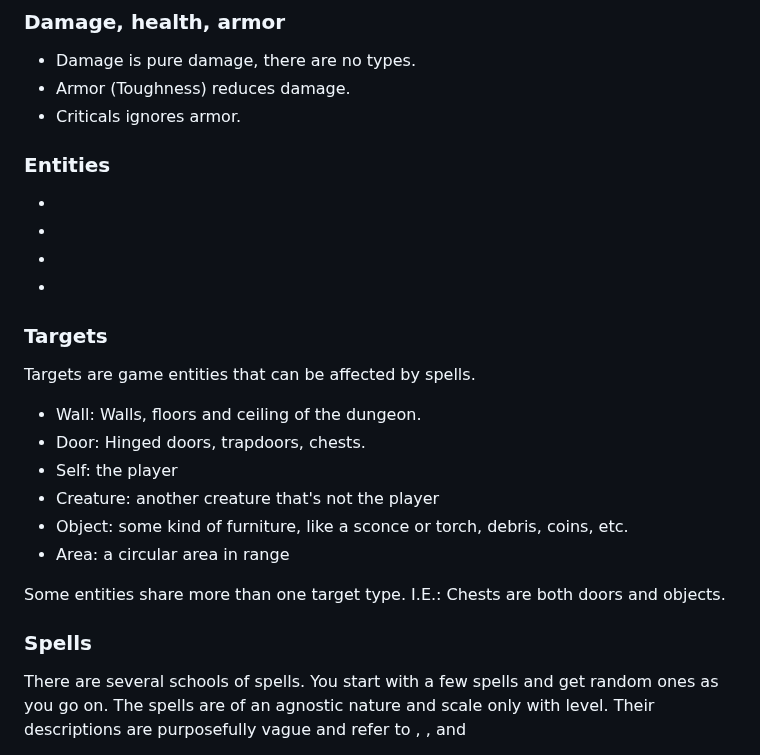
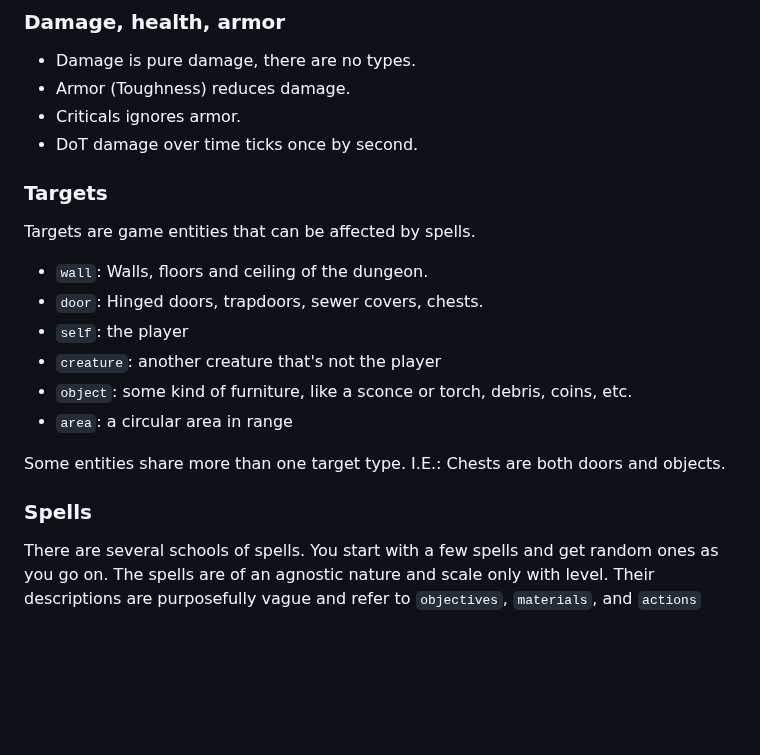
Before and after one commit to moluscogamestudio/moluscogamestudio.github.io, a Markdown page: gdd.md, the part around one of its changes. GitHub-like rendering; blank space fills up the shorter version.

```diff
--- a/gdd.md
+++ b/gdd.md
@@ -36,28 +36,23 @@ Spells and effects are bound by three abstract units of distance called:
 - Damage is pure damage, there are no types.
 - Armor (Toughness) reduces damage.
 - Criticals ignores armor.
+- DoT damage over time ticks once by second.
 
-### Entities
-
--
--
--
--
 
 ### Targets
 
 Targets are game entities that can be affected by spells.
 
-- Wall: Walls, floors and ceiling of the dungeon.
-- Door: Hinged doors, trapdoors, chests.
-- Self: the player
-- Creature: another creature that's not the player
-- Object: some kind of furniture, like a sconce or torch, debris, coins, etc.
-- Area: a circular area in range
+- `wall`: Walls, floors and ceiling of the dungeon.
+- `door`: Hinged doors, trapdoors, sewer covers, chests.
+- `self`: the player
+- `creature`: another creature that's not the player
+- `object`: some kind of furniture, like a sconce or torch, debris, coins, etc.
+- `area`: a circular area in range
 
 Some entities share more than one target type. I.E.: Chests are both doors and objects.
 
 ### Spells
 
-There are several schools of spells. You start with a few spells and get random ones as you go on. The spells are of an agnostic nature and scale only with level. Their descriptions are purposefully vague and refer to <objectives>, <materials>, and <actions>
+There are several schools of spells. You start with a few spells and get random ones as you go on. The spells are of an agnostic nature and scale only with level. Their descriptions are purposefully vague and refer to `objectives`, `materials`, and `actions`
 
```
Also changed, not shown: other parts of gdd.md (+67 -51 lines).
